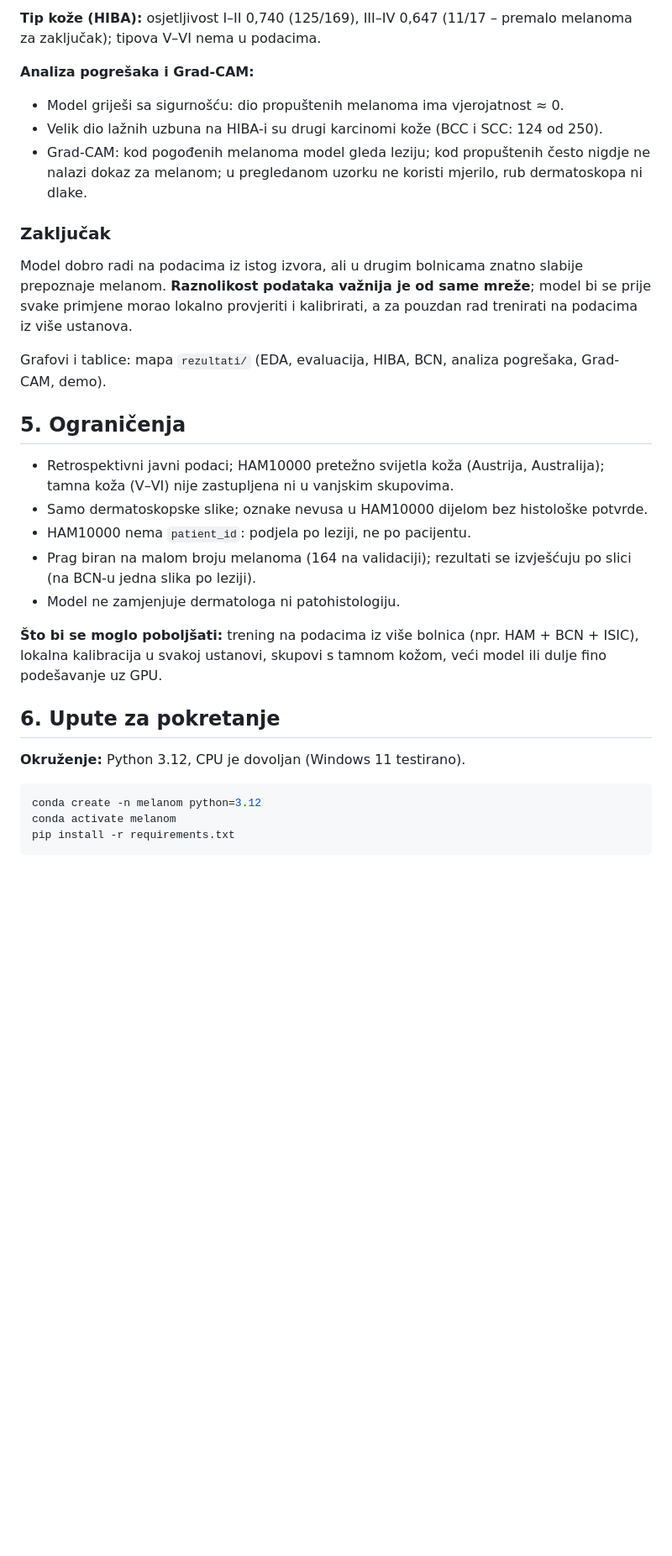
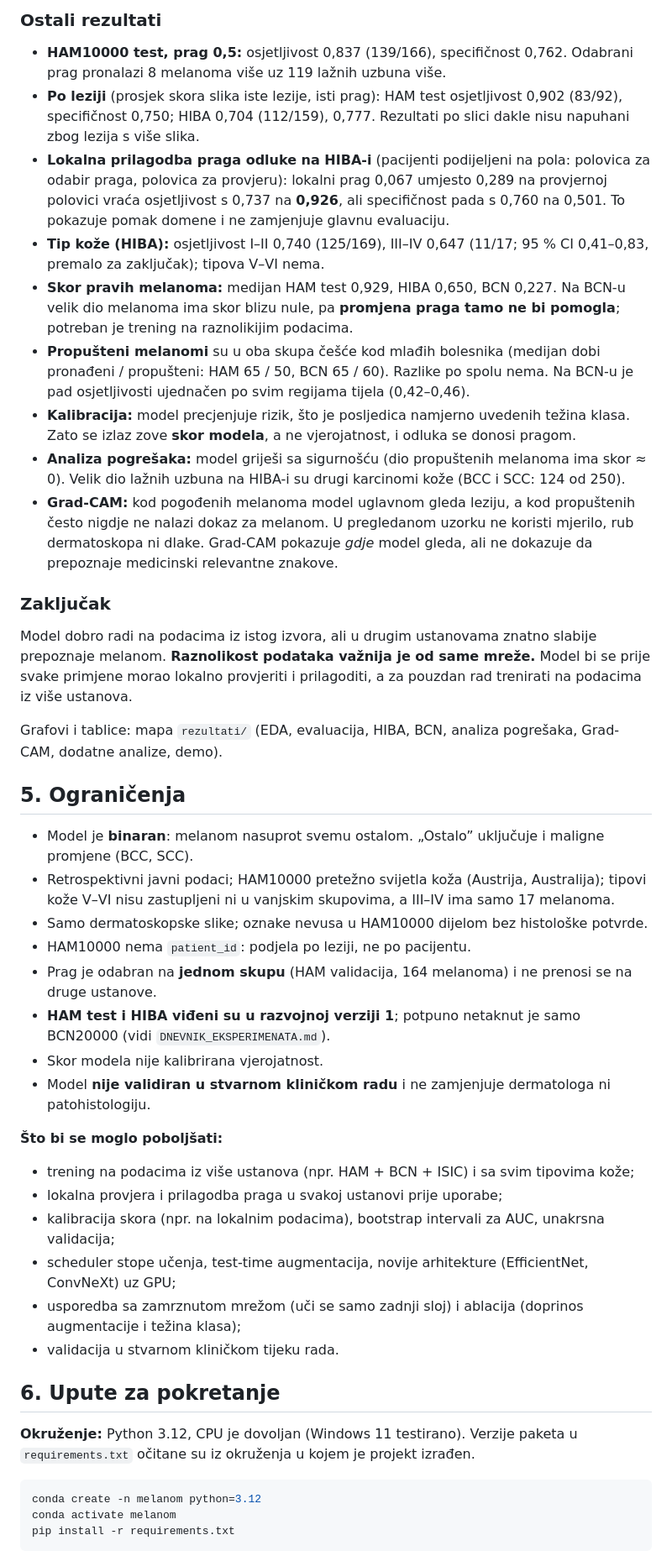
Before and after one commit to Igorcar/melanom-projekt, a Markdown page: README.md, the part around one of its changes. Shown at 84% size. Drawn GitHub-style; blank space fills up the shorter version.

Commit message:
Dodatne analize, dnevnik eksperimenata, uređena bilježnica

````diff
--- a/README.md
+++ b/README.md
@@ -75,30 +97,43 @@ Model iz 6. epohe (val AUC 0,902). Prag = **0,289**. Postupak je **reproducibila
 
-**Tip kože (HIBA):** osjetljivost I–II 0,740 (125/169), III–IV 0,647 (11/17 – premalo melanoma za zaključak); tipova V–VI nema u podacima.
-
-**Analiza pogrešaka i Grad-CAM:**
-- Model griješi sa sigurnošću: dio propuštenih melanoma ima vjerojatnost ≈ 0.
-- Velik dio lažnih uzbuna na HIBA-i su drugi karcinomi kože (BCC i SCC: 124 od 250).
-- Grad-CAM: kod pogođenih melanoma model gleda leziju; kod propuštenih često nigdje ne nalazi dokaz za melanom; u pregledanom uzorku ne koristi mjerilo, rub dermatoskopa ni dlake.
+### Ostali rezultati
+- **HAM10000 test, prag 0,5:** osjetljivost 0,837 (139/166), specifičnost 0,762. Odabrani prag pronalazi 8 melanoma više uz 119 lažnih uzbuna više.
+- **Po leziji** (prosjek skora slika iste lezije, isti prag): HAM test osjetljivost 0,902 (83/92), specifičnost 0,750; HIBA 0,704 (112/159), 0,777. Rezultati po slici dakle nisu napuhani zbog lezija s više slika.
+- **Lokalna prilagodba praga odluke na HIBA-i** (pacijenti podijeljeni na pola: polovica za odabir praga, polovica za provjeru): lokalni prag 0,067 umjesto 0,289 na provjernoj polovici vraća osjetljivost s 0,737 na **0,926**, ali specifičnost pada s 0,760 na 0,501. To pokazuje pomak domene i ne zamjenjuje glavnu evaluaciju.
+- **Tip kože (HIBA):** osjetljivost I–II 0,740 (125/169), III–IV 0,647 (11/17; 95 % CI 0,41–0,83, premalo za zaključak); tipova V–VI nema.
+- **Skor pravih melanoma:** medijan HAM test 0,929, HIBA 0,650, BCN 0,227. Na BCN-u velik dio melanoma ima skor blizu nule, pa **promjena praga tamo ne bi pomogla**; potreban je trening na raznolikijim podacima.
+- **Propušteni melanomi** su u oba skupa češće kod mlađih bolesnika (medijan dobi pronađeni / propušteni: HAM 65 / 50, BCN 65 / 60). Razlike po spolu nema. Na BCN-u je pad osjetljivosti ujednačen po svim regijama tijela (0,42–0,46).
+- **Kalibracija:** model precjenjuje rizik, što je posljedica namjerno uvedenih težina klasa. Zato se izlaz zove **skor modela**, a ne vjerojatnost, i odluka se donosi pragom.
+- **Analiza pogrešaka:** model griješi sa sigurnošću (dio propuštenih melanoma ima skor ≈ 0). Velik dio lažnih uzbuna na HIBA-i su drugi karcinomi kože (BCC i SCC: 124 od 250).
+- **Grad-CAM:** kod pogođenih melanoma model uglavnom gleda leziju, a kod propuštenih često nigdje ne nalazi dokaz za melanom. U pregledanom uzorku ne koristi mjerilo, rub dermatoskopa ni dlake. Grad-CAM pokazuje *gdje* model gleda, ali ne dokazuje da prepoznaje medicinski relevantne znakove.
 
 ### Zaključak
 
-Model dobro radi na podacima iz istog izvora, ali u drugim bolnicama znatno slabije prepoznaje melanom. **Raznolikost podataka važnija je od same mreže**; model bi se prije svake primjene morao lokalno provjeriti i kalibrirati, a za pouzdan rad trenirati na podacima iz više ustanova.
+Model dobro radi na podacima iz istog izvora, ali u drugim ustanovama znatno slabije prepoznaje melanom. **Raznolikost podataka važnija je od same mreže.** Model bi se prije svake primjene morao lokalno provjeriti i prilagoditi, a za pouzdan rad trenirati na podacima iz više ustanova.
 
-Grafovi i tablice: mapa `rezultati/` (EDA, evaluacija, HIBA, BCN, analiza pogrešaka, Grad-CAM, demo).
+Grafovi i tablice: mapa `rezultati/` (EDA, evaluacija, HIBA, BCN, analiza pogrešaka, Grad-CAM, dodatne analize, demo).
 
 ## 5. Ograničenja
 
-- Retrospektivni javni podaci; HAM10000 pretežno svijetla koža (Austrija, Australija); tamna koža (V–VI) nije zastupljena ni u vanjskim skupovima.
+- Model je **binaran**: melanom nasuprot svemu ostalom. „Ostalo” uključuje i maligne promjene (BCC, SCC).
+- Retrospektivni javni podaci; HAM10000 pretežno svijetla koža (Austrija, Australija); tipovi kože V–VI nisu zastupljeni ni u vanjskim skupovima, a III–IV ima samo 17 melanoma.
 - Samo dermatoskopske slike; oznake nevusa u HAM10000 dijelom bez histološke potvrde.
 - HAM10000 nema `patient_id`: podjela po leziji, ne po pacijentu.
-- Prag biran na malom broju melanoma (164 na validaciji); rezultati se izvješćuju po slici (na BCN-u jedna slika po leziji).
-- Model ne zamjenjuje dermatologa ni patohistologiju.
+- Prag je odabran na **jednom skupu** (HAM validacija, 164 melanoma) i ne prenosi se na druge ustanove.
+- **HAM test i HIBA viđeni su u razvojnoj verziji 1**; potpuno netaknut je samo BCN20000 (vidi `DNEVNIK_EKSPERIMENATA.md`).
+- Skor modela nije kalibrirana vjerojatnost.
+- Model **nije validiran u stvarnom kliničkom radu** i ne zamjenjuje dermatologa ni patohistologiju.
 
-**Što bi se moglo poboljšati:** trening na podacima iz više bolnica (npr. HAM + BCN + ISIC), lokalna kalibracija u svakoj ustanovi, skupovi s tamnom kožom, veći model ili dulje fino podešavanje uz GPU.
+**Što bi se moglo poboljšati:**
+- trening na podacima iz više ustanova (npr. HAM + BCN + ISIC) i sa svim tipovima kože;
+- lokalna provjera i prilagodba praga u svakoj ustanovi prije uporabe;
+- kalibracija skora (npr. na lokalnim podacima), bootstrap intervali za AUC, unakrsna validacija;
+- scheduler stope učenja, test-time augmentacija, novije arhitekture (EfficientNet, ConvNeXt) uz GPU;
+- usporedba sa zamrznutom mrežom (uči se samo zadnji sloj) i ablacija (doprinos augmentacije i težina klasa);
+- validacija u stvarnom kliničkom tijeku rada.
 
 ## 6. Upute za pokretanje
 
-**Okruženje:** Python 3.12, CPU je dovoljan (Windows 11 testirano).
+**Okruženje:** Python 3.12, CPU je dovoljan (Windows 11 testirano). Verzije paketa u `requirements.txt` očitane su iz okruženja u kojem je projekt izrađen.
 ```bash
 conda create -n melanom python=3.12
 conda activate melanom
````
Also changed, not shown: other parts of README.md (+57 -31 lines), DNEVNIK_EKSPERIMENATA.md (added, +81 -0 lines), Plan_v2.md (added, +34 -0 lines), rezultati/kalibracija_tri_skupa.png (added), rezultati/roc_radna_tocka.png (added), rezultati/skor_melanoma_tri_skupa.png (added), 9 other files.
